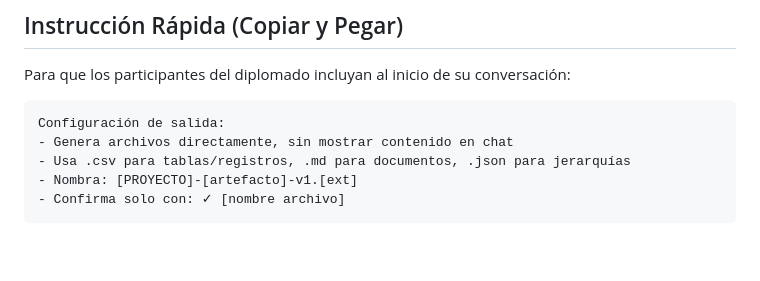
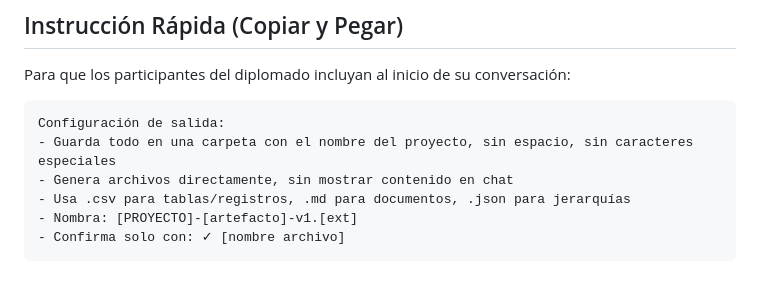
Before and after one commit to prostudy/pimbo, a Markdown page: config-salidas.md, the part around the change. GitHub-like rendering; blank space fills up the shorter version.

Commit message:
Actualiza que la salida sera en un directorio con el nombre del proyecto

````diff
--- a/config-salidas.md
+++ b/config-salidas.md
@@ -232,6 +232,7 @@ Para que los participantes del diplomado incluyan al inicio de su conversación:
 
 ```
 Configuración de salida:
+- Guarda todo en una carpeta con el nombre del proyecto, sin espacio, sin caracteres especiales
 - Genera archivos directamente, sin mostrar contenido en chat
 - Usa .csv para tablas/registros, .md para documentos, .json para jerarquías
 - Nombra: [PROYECTO]-[artefacto]-v1.[ext]
````
